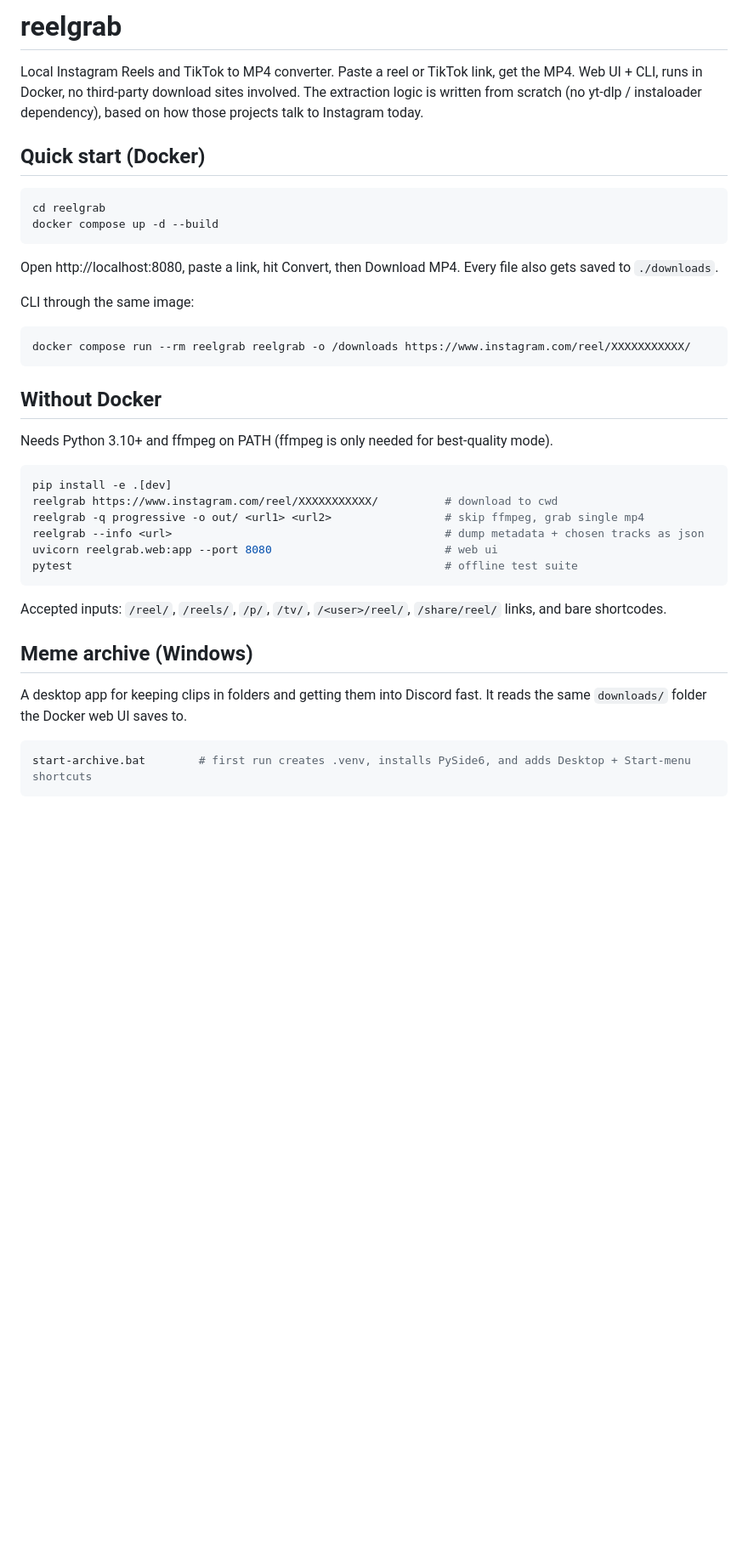
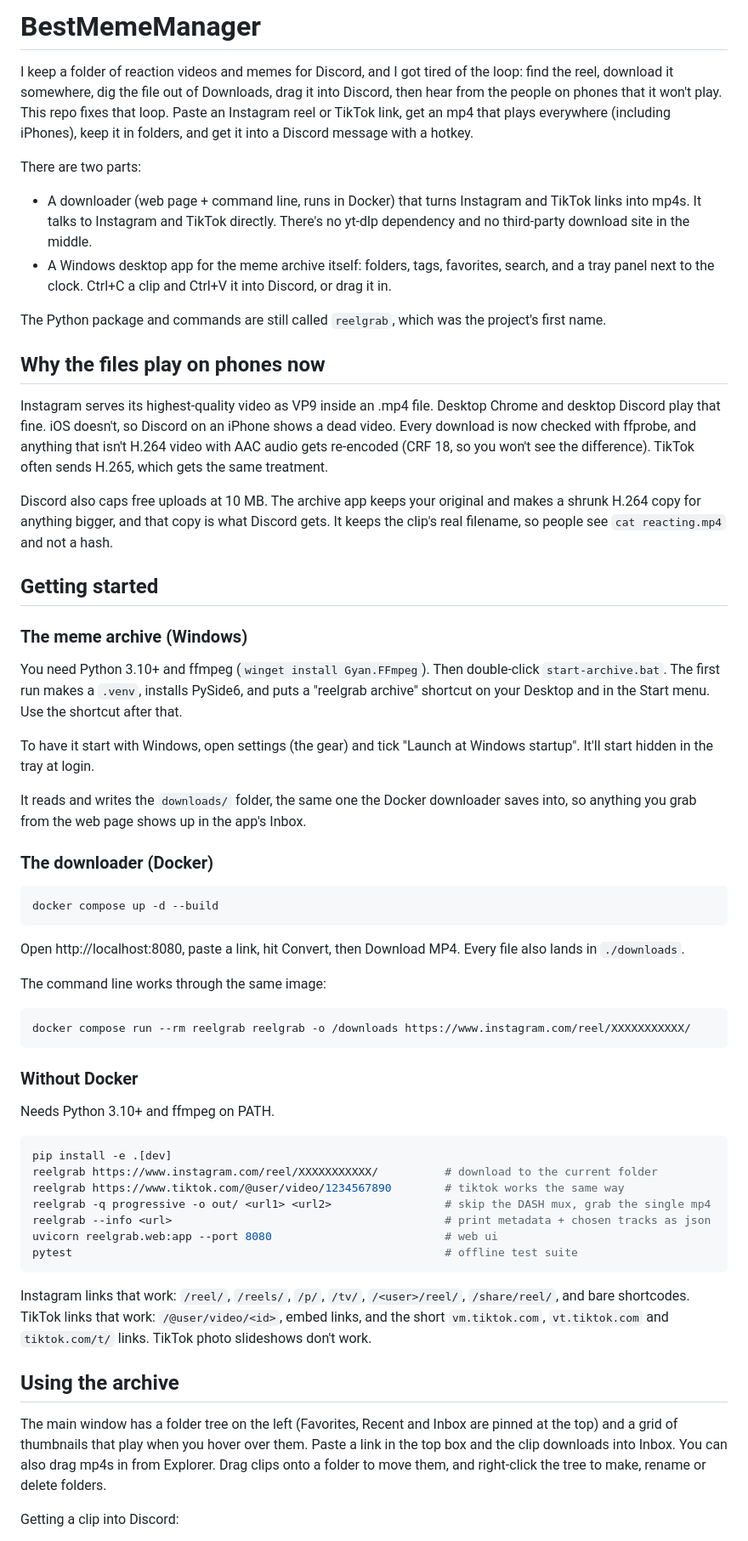
Before and after one commit to rocast560/BestMemeManager, a Markdown page: README.md, the part around one of its changes. Shown at 85% size. Rendered like a GitHub page; blank space fills up the shorter version.

````diff
--- a/README.md
+++ b/README.md
@@ -1,42 +1,63 @@
-# reelgrab
+# BestMemeManager
 
-Local Instagram Reels and TikTok to MP4 converter. Paste a reel or TikTok link, get the MP4. Web UI + CLI, runs in Docker, no third-party download sites involved. The extraction logic is written from scratch (no yt-dlp / instaloader dependency), based on how those projects talk to Instagram today.
+I keep a folder of reaction videos and memes for Discord, and I got tired of the loop: find the reel, download it somewhere, dig the file out of Downloads, drag it into Discord, then hear from the people on phones that it won't play. This repo fixes that loop. Paste an Instagram reel or TikTok link, get an mp4 that plays everywhere (including iPhones), keep it in folders, and get it into a Discord message with a hotkey.
 
-## Quick start (Docker)
+There are two parts:
+
+- A downloader (web page + command line, runs in Docker) that turns Instagram and TikTok links into mp4s. It talks to Instagram and TikTok directly. There's no yt-dlp dependency and no third-party download site in the middle.
+- A Windows desktop app for the meme archive itself: folders, tags, favorites, search, and a tray panel next to the clock. Ctrl+C a clip and Ctrl+V it into Discord, or drag it in.
+
+The Python package and commands are still called `reelgrab`, which was the project's first name.
+
+## Why the files play on phones now
+
+Instagram serves its highest-quality video as VP9 inside an .mp4 file. Desktop Chrome and desktop Discord play that fine. iOS doesn't, so Discord on an iPhone shows a dead video. Every download is now checked with ffprobe, and anything that isn't H.264 video with AAC audio gets re-encoded (CRF 18, so you won't see the difference). TikTok often sends H.265, which gets the same treatment.
+
+Discord also caps free uploads at 10 MB. The archive app keeps your original and makes a shrunk H.264 copy for anything bigger, and that copy is what Discord gets. It keeps the clip's real filename, so people see `cat reacting.mp4` and not a hash.
+
+## Getting started
+
+### The meme archive (Windows)
+
+You need Python 3.10+ and ffmpeg (`winget install Gyan.FFmpeg`). Then double-click `start-archive.bat`. The first run makes a `.venv`, installs PySide6, and puts a "reelgrab archive" shortcut on your Desktop and in the Start menu. Use the shortcut after that.
+
+To have it start with Windows, open settings (the gear) and tick "Launch at Windows startup". It'll start hidden in the tray at login.
+
+It reads and writes the `downloads/` folder, the same one the Docker downloader saves into, so anything you grab from the web page shows up in the app's Inbox.
+
+### The downloader (Docker)
 
 ```powershell
-cd reelgrab
 docker compose up -d --build
 ```
 
-Open http://localhost:8080, paste a link, hit Convert, then Download MP4. Every file also gets saved to `./downloads`.
+Open http://localhost:8080, paste a link, hit Convert, then Download MP4. Every file also lands in `./downloads`.
 
-CLI through the same image:
+The command line works through the same image:
 
 ```powershell
 docker compose run --rm reelgrab reelgrab -o /downloads https://www.instagram.com/reel/XXXXXXXXXXX/
 ```
 
-## Without Docker
+### Without Docker
 
-Needs Python 3.10+ and ffmpeg on PATH (ffmpeg is only needed for best-quality mode).
+Needs Python 3.10+ and ffmpeg on PATH.
 
 ```bash
 pip install -e .[dev]
-reelgrab https://www.instagram.com/reel/XXXXXXXXXXX/          # download to cwd
-reelgrab -q progressive -o out/ <url1> <url2>                 # skip ffmpeg, grab single mp4
-reelgrab --info <url>                                         # dump metadata + chosen tracks as json
+reelgrab https://www.instagram.com/reel/XXXXXXXXXXX/          # download to the current folder
+reelgrab https://www.tiktok.com/@user/video/1234567890        # tiktok works the same way
+reelgrab -q progressive -o out/ <url1> <url2>                 # skip the DASH mux, grab the single mp4
+reelgrab --info <url>                                         # print metadata + chosen tracks as json
 uvicorn reelgrab.web:app --port 8080                          # web ui
 pytest                                                        # offline test suite
 ```
 
-Accepted inputs: `/reel/`, `/reels/`, `/p/`, `/tv/`, `/<user>/reel/`, `/share/reel/` links, and bare shortcodes.
+Instagram links that work: `/reel/`, `/reels/`, `/p/`, `/tv/`, `/<user>/reel/`, `/share/reel/`, and bare shortcodes. TikTok links that work: `/@user/video/<id>`, embed links, and the short `vm.tiktok.com`, `vt.tiktok.com` and `tiktok.com/t/` links. TikTok photo slideshows don't work.
 
-## Meme archive (Windows)
+## Using the archive
 
-A desktop app for keeping clips in folders and getting them into Discord fast. It reads the same `downloads/` folder the Docker web UI saves to.
+The main window has a folder tree on the left (Favorites, Recent and Inbox are pinned at the top) and a grid of thumbnails that play when you hover over them. Paste a link in the top box and the clip downloads into Inbox. You can also drag mp4s in from Explorer. Drag clips onto a folder to move them, and right-click the tree to make, rename or delete folders.
 
-```powershell
-start-archive.bat        # first run creates .venv, installs PySide6, and adds Desktop + Start-menu shortcuts
-```
+Getting a clip into Discord:
 
````
Also changed, not shown: other parts of README.md (+69 -53 lines).
